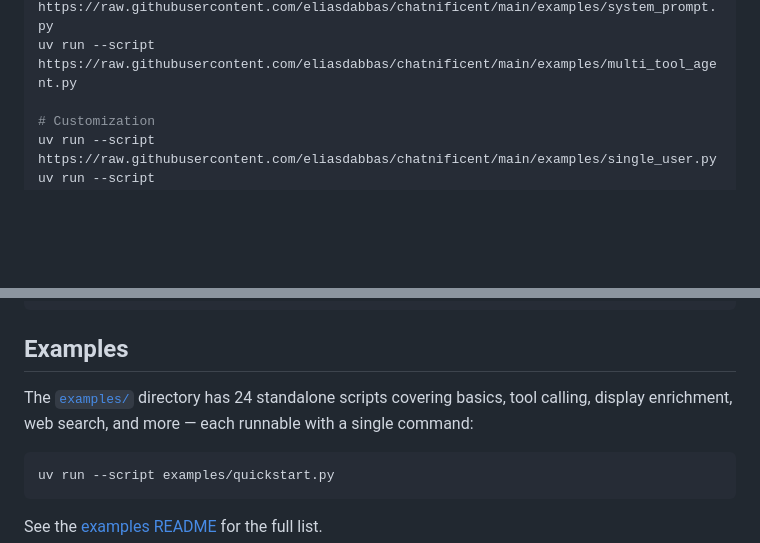
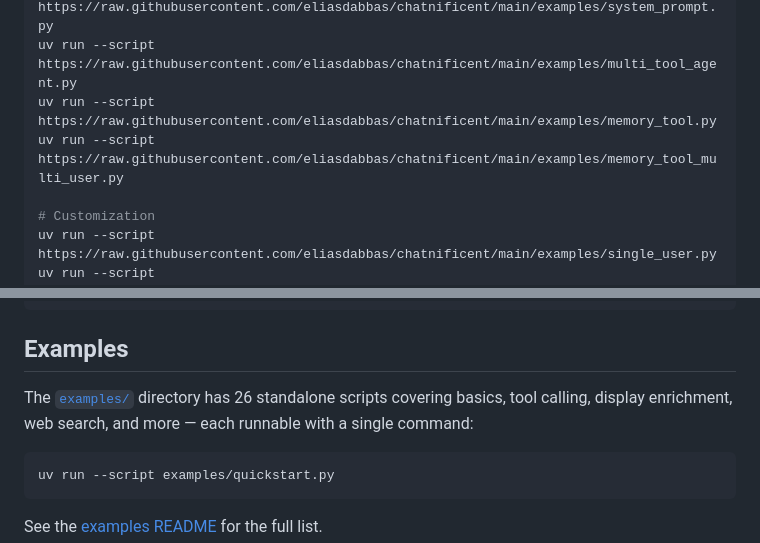
Before and after one commit to eliasdabbas/chatnificent, a Markdown page: README.md, 2 parts joined by grey strips. Drawn GitHub-style; blank space fills up the shorter version.

Commit message:
docs: add memory_tool examples to README uv run commands

````diff
--- a/README.md
+++ b/README.md
@@ -153,6 +153,8 @@ uv run --script https://raw.githubusercontent.com/eliasdabbas/chatnificent/main/
 uv run --script https://raw.githubusercontent.com/eliasdabbas/chatnificent/main/examples/tool_calling.py
 uv run --script https://raw.githubusercontent.com/eliasdabbas/chatnificent/main/examples/system_prompt.py
 uv run --script https://raw.githubusercontent.com/eliasdabbas/chatnificent/main/examples/multi_tool_agent.py
+uv run --script https://raw.githubusercontent.com/eliasdabbas/chatnificent/main/examples/memory_tool.py
+uv run --script https://raw.githubusercontent.com/eliasdabbas/chatnificent/main/examples/memory_tool_multi_user.py
 
 # Customization
 uv run --script https://raw.githubusercontent.com/eliasdabbas/chatnificent/main/examples/single_user.py
@@ -181,7 +183,7 @@ uv run --script https://raw.githubusercontent.com/eliasdabbas/chatnificent/main/
 
 ## Examples
 
-The [`examples/`](examples/) directory has 24 standalone scripts covering basics, tool calling, display enrichment, web search, and more — each runnable with a single command:
+The [`examples/`](examples/) directory has 26 standalone scripts covering basics, tool calling, display enrichment, web search, and more — each runnable with a single command:
 
 ```bash
 uv run --script examples/quickstart.py
````
